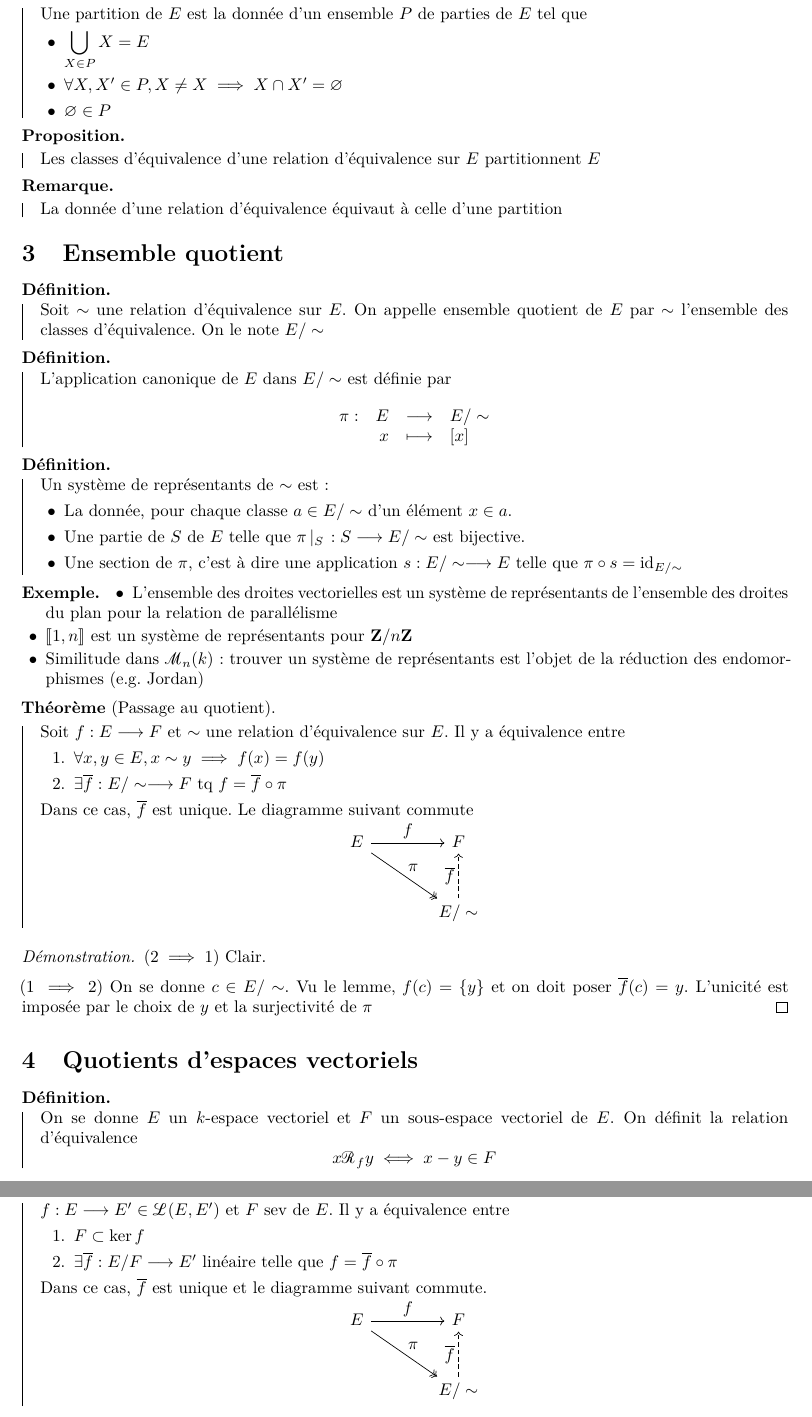
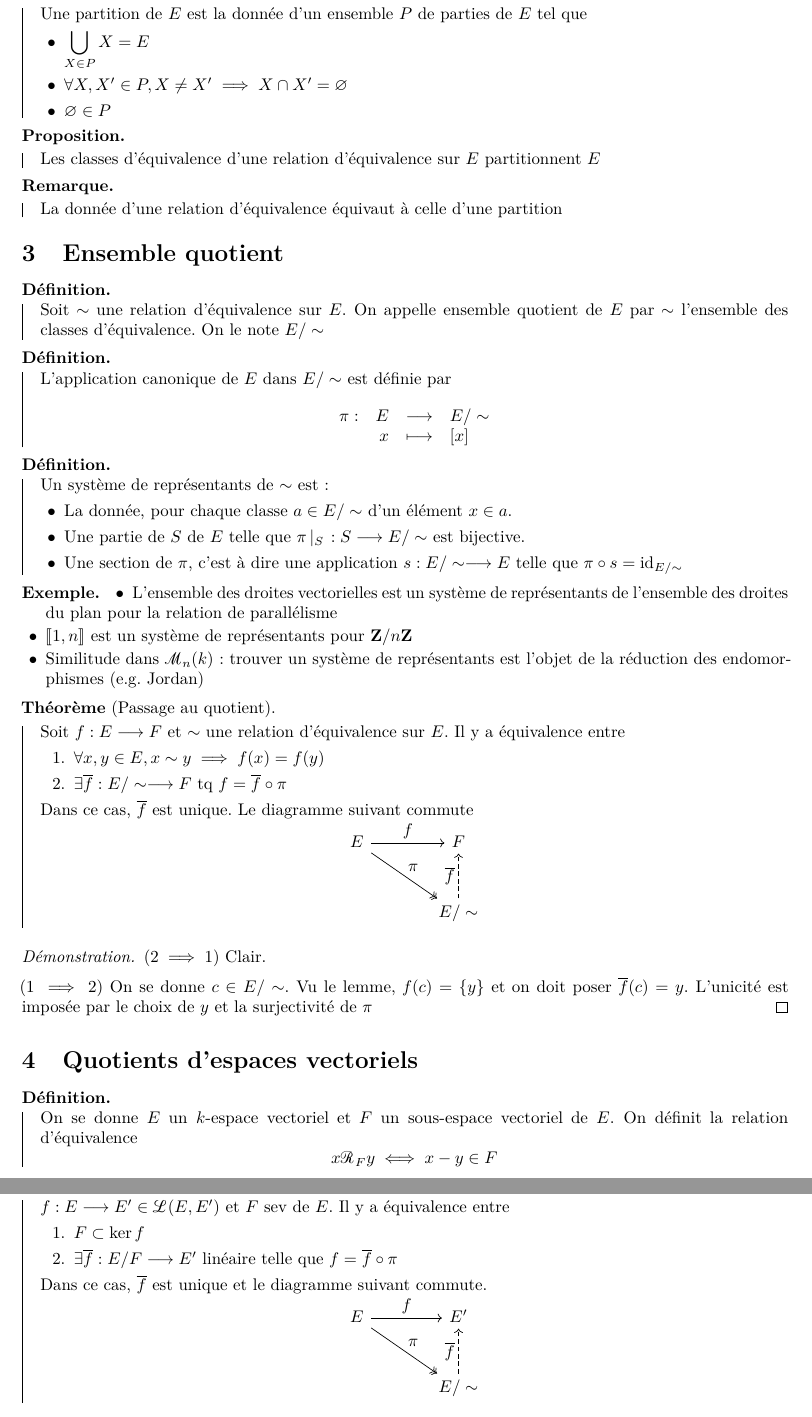
Before and after one commit to FliiFe/cours-l3, a LaTeX document (algebre-01.tex, which reads src/algebre-01.tex): two parts of pages 2 and 3 of 5, joined at a grey line, cut so that both start at the same text. Compiled offline with pdfLaTeX.

Commit message:
typos (merci élie !)

```diff
--- a/src/algebre-01.tex
+++ b/src/algebre-01.tex
@@ -66,7 +66,7 @@ Soient $x, y \in  E$. On a \[
 \begin{dfn}
     Une partition\index{partition} de $E$ est la donnée d'un ensemble $P$ de parties de $E$ tel que \begin{itemize}
         \item $\displaystyle \bigcup_{X \in  P}X=E$
-        \item  $ \forall  X, X' \in  P, X \neq X \implies X\cap X'=\emptyset$
+        \item  $ \forall  X, X' \in  P, X \neq X' \implies X\cap X'=\emptyset$
         \item   $\emptyset \in  P$
     \end{itemize}
 \end{dfn}
@@ -134,7 +134,7 @@ Dans ce cas, $\bar f$ est unique. Le diagramme suivant commute
 
 \begin{dfn}
 On se donne $E$ un  $k$-espace vectoriel et $F$ un sous-espace vectoriel de  $E$. On définit la relation d'équivalence \[
-x \mathcal  R_f y \iff  x-y \in  F
+x \mathcal  R_F y \iff  x-y \in  F
 \]
 \end{dfn}
 
@@ -206,7 +206,7 @@ $x \in  E, c = [x]$. Soit $y=\pi\left|_S^{-1}\right.([x])$ alors $[y]=[x]$ et  $
     Dans ce cas, $\bar f$ est unique et le diagramme suivant commute.
 \begin{center}
     \begin{tikzcd}[sep=large,every label/.append style={font=\normalsize}]
-    E \arrow[r, "f"] \arrow[rd, "\pi", two heads] & F \\
+    E \arrow[r, "f"] \arrow[rd, "\pi", two heads] & E' \\
                                        & E/\sim \arrow[u, "\bar f", dashed]
 \end{tikzcd}
 \end{center}
```
